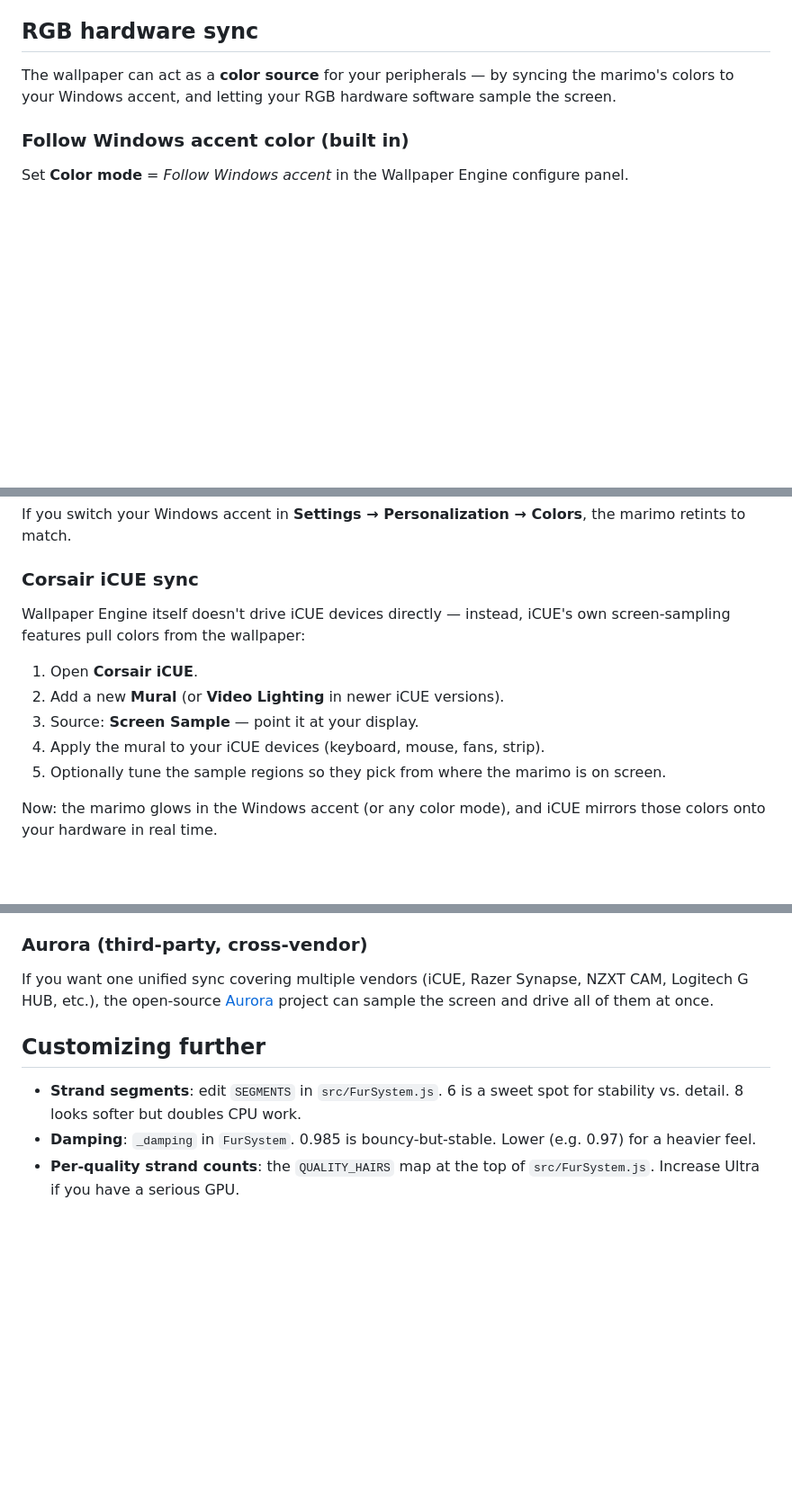
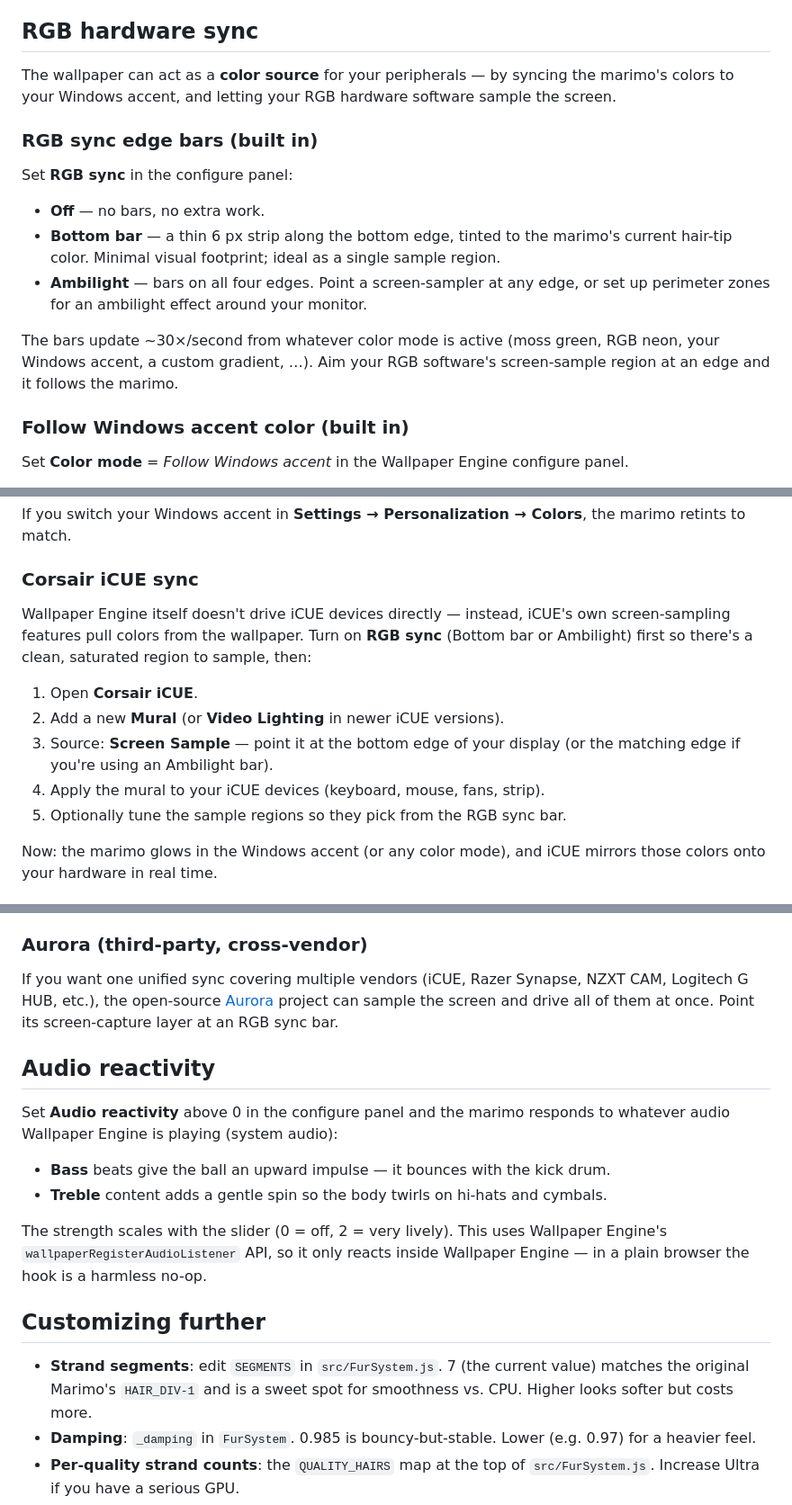
Before and after one commit to FluffyBacon678/Kooshball-wallpaper, a Markdown page: README.md, 3 parts joined by grey strips. Shown at 90% size. GitHub-like rendering; blank space fills up the shorter version.

```diff
--- a/README.md
+++ b/README.md
@@ -176,6 +192,22 @@ The wallpaper can act as a **color source** for your peripherals — by syncing
 the marimo's colors to your Windows accent, and letting your RGB hardware
 software sample the screen.
 
+### RGB sync edge bars (built in)
+
+Set **RGB sync** in the configure panel:
+
+- **Off** — no bars, no extra work.
+- **Bottom bar** — a thin 6 px strip along the bottom edge, tinted to the
+  marimo's current hair-tip color. Minimal visual footprint; ideal as a
+  single sample region.
+- **Ambilight** — bars on all four edges. Point a screen-sampler at any
+  edge, or set up perimeter zones for an ambilight effect around your
+  monitor.
+
+The bars update ~30×/second from whatever color mode is active (moss
+green, RGB neon, your Windows accent, a custom gradient, …). Aim your RGB
+software's screen-sample region at an edge and it follows the marimo.
+
 ### Follow Windows accent color (built in)
 
 Set **Color mode** = *Follow Windows accent* in the Wallpaper Engine
@@ -194,14 +226,16 @@ Colors**, the marimo retints to match.
 ### Corsair iCUE sync
 
 Wallpaper Engine itself doesn't drive iCUE devices directly — instead,
-iCUE's own screen-sampling features pull colors from the wallpaper:
+iCUE's own screen-sampling features pull colors from the wallpaper. Turn
+on **RGB sync** (Bottom bar or Ambilight) first so there's a clean,
+saturated region to sample, then:
 
 1. Open **Corsair iCUE**.
 2. Add a new **Mural** (or **Video Lighting** in newer iCUE versions).
-3. Source: **Screen Sample** — point it at your display.
+3. Source: **Screen Sample** — point it at the bottom edge of your display
+   (or the matching edge if you're using an Ambilight bar).
 4. Apply the mural to your iCUE devices (keyboard, mouse, fans, strip).
-5. Optionally tune the sample regions so they pick from where the
-   marimo is on screen.
+5. Optionally tune the sample regions so they pick from the RGB sync bar.
 
 Now: the marimo glows in the Windows accent (or any color mode), and iCUE
 mirrors those colors onto your hardware in real time.
@@ -221,12 +255,28 @@ this wallpaper. In Wallpaper Engine:
 If you want one unified sync covering multiple vendors (iCUE, Razer
 Synapse, NZXT CAM, Logitech G HUB, etc.), the open-source
 [Aurora](https://www.project-aurora.com/) project can sample the screen
-and drive all of them at once.
+and drive all of them at once. Point its screen-capture layer at an RGB
+sync bar.
+
+## Audio reactivity
+
+Set **Audio reactivity** above 0 in the configure panel and the marimo
+responds to whatever audio Wallpaper Engine is playing (system audio):
+
+- **Bass** beats give the ball an upward impulse — it bounces with the
+  kick drum.
+- **Treble** content adds a gentle spin so the body twirls on hi-hats and
+  cymbals.
+
+The strength scales with the slider (0 = off, 2 = very lively). This uses
+Wallpaper Engine's `wallpaperRegisterAudioListener` API, so it only reacts
+inside Wallpaper Engine — in a plain browser the hook is a harmless no-op.
 
 ## Customizing further
 
-- **Strand segments**: edit `SEGMENTS` in `src/FurSystem.js`. 6 is a sweet
-  spot for stability vs. detail. 8 looks softer but doubles CPU work.
+- **Strand segments**: edit `SEGMENTS` in `src/FurSystem.js`. 7 (the
+  current value) matches the original Marimo's `HAIR_DIV-1` and is a sweet
+  spot for smoothness vs. CPU. Higher looks softer but costs more.
 - **Damping**: `_damping` in `FurSystem`. 0.985 is bouncy-but-stable.
   Lower (e.g. 0.97) for a heavier feel.
 - **Per-quality strand counts**: the `QUALITY_HAIRS` map at the top of
```
Also changed, not shown: other parts of README.md (+41 -25 lines), preview.jpg (added).
